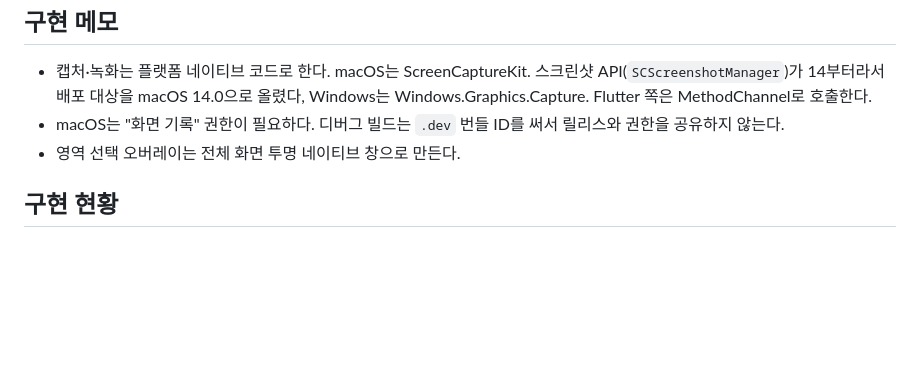
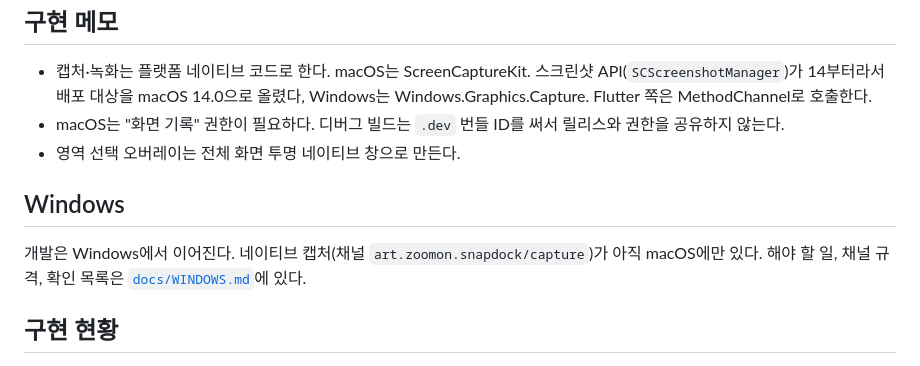
Before and after one commit to jejezz/snapdock-flutter, a Markdown page: CLAUDE.md, the part around the change. Drawn GitHub-style; blank space fills up the shorter version.

Commit message:
docs: Windows에서 이어서 하기 위한 인수인계 문서
Co-Authored-By: Claude Sonnet 5.5 <noreply@anthropic.com>

```diff
--- a/CLAUDE.md
+++ b/CLAUDE.md
@@ -28,6 +28,10 @@ conventions-v1 — jejezz/application-release-templates (`conventions/README.md`
 - macOS는 "화면 기록" 권한이 필요하다. 디버그 빌드는 `.dev` 번들 ID를 써서 릴리스와 권한을 공유하지 않는다.
 - 영역 선택 오버레이는 전체 화면 투명 네이티브 창으로 만든다.
 
+## Windows
+
+개발은 Windows에서 이어진다. 네이티브 캡처(채널 `art.zoomon.snapdock/capture`)가 아직 macOS에만 있다. 해야 할 일, 채널 규격, 확인 목록은 [`docs/WINDOWS.md`](docs/WINDOWS.md)에 있다.
+
 ## 구현 현황
 
 - 되는 것(macOS): 전역 단축키 ⌥⇧S → 마우스가 있는 디스플레이를 얼린 화면 위에서 영역 선택(8개 앵커, 이동, 크기 배지, 사각형/원형 전환) → 복사 또는 저장(~/Pictures/Snapdock) → 독에 항목 추가. 독 모드는 항상 위 작은 창이며 썸네일 클릭 시 복사, 올리면 ✕, 우클릭 메뉴, S/M/L 크기 순환.
```
Also changed, not shown: docs/WINDOWS.md (added, +122 -0 lines).
